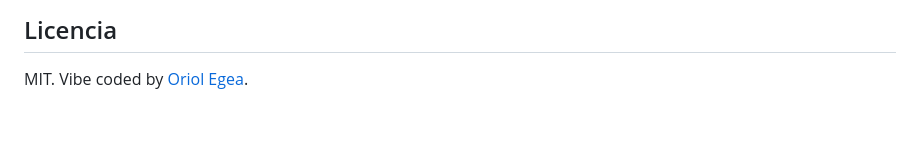
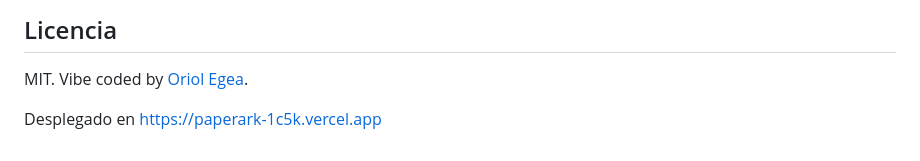
Before and after one commit to oegea/paperark, a Markdown page: README.md, the part around the change. Rendered like a GitHub page; blank space fills up the shorter version.

Commit message:
README: enlace al despliegue en Vercel
Co-Authored-By: Claude Fable 5.1 <noreply@anthropic.com>

```diff
--- a/README.md
+++ b/README.md
@@ -113,3 +113,5 @@ Notas para un servicio público: las sesiones de recuperación viven en memoria
 ## Licencia
 
 MIT. Vibe coded by [Oriol Egea](https://www.linkedin.com/in/oriolegea/).
+
+Desplegado en https://paperark-1c5k.vercel.app
```
